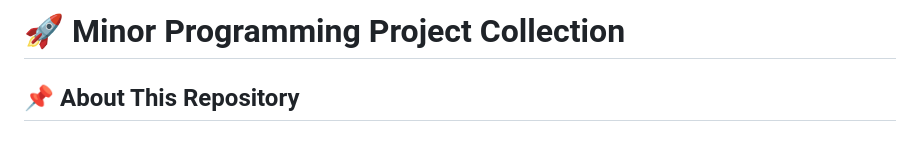
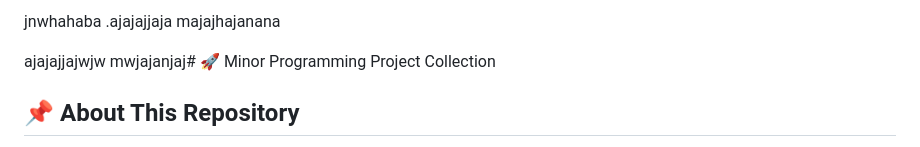
Before and after one commit to Harshvardhan8922/minor_projects01, a Markdown page: README.md, the part around the change. Rendered like a GitHub page.

```diff
--- a/README.md
+++ b/README.md
@@ -1,4 +1,9 @@
-# 🚀 Minor Programming Project Collection
+jnwhahaba
+.ajajajjaja
+majajhajanana
+
+ajajajjajwjw
+mwjajanjaj# 🚀 Minor Programming Project Collection
 
 ## 📌 About This Repository
 This repository contains a collection of **minor projects** that are **easy to build**, **reliable**, and **perfect for college students and beginners**.
```
